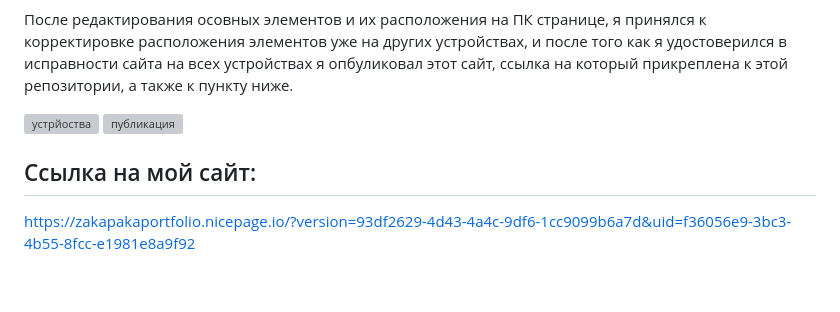
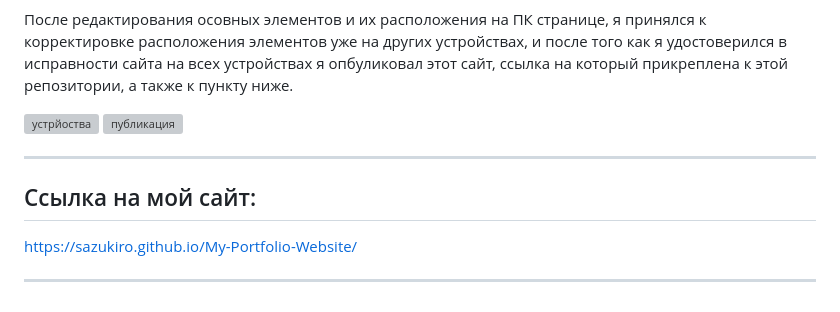
Before and after one commit to Sazukiro/My-Portfolio-Website, a Markdown page: README.md, the part around the change. Rendered like a GitHub page; grey boxes are pictures that could not be loaded.

```diff
--- a/README.md
+++ b/README.md
@@ -38,6 +38,9 @@ https://nicepage.com/
 
 ![устрйоства](https://github.com/Sazukiro/My-Portfolio-Website/assets/133951840/fb199ff3-c3d2-4e08-a24b-31885679cabc) ![публикация](https://github.com/Sazukiro/My-Portfolio-Website/assets/133951840/f3f3cce9-a463-4d60-9f1e-46aaee9d8f27)
 
+---
 ## Ссылка на мой сайт:
 
-https://zakapakaportfolio.nicepage.io/?version=93df2629-4d43-4a4c-9df6-1cc9099b6a7d&uid=f36056e9-3bc3-4b55-8fcc-e1981e8a9f92
+https://sazukiro.github.io/My-Portfolio-Website/
+
+---
```
